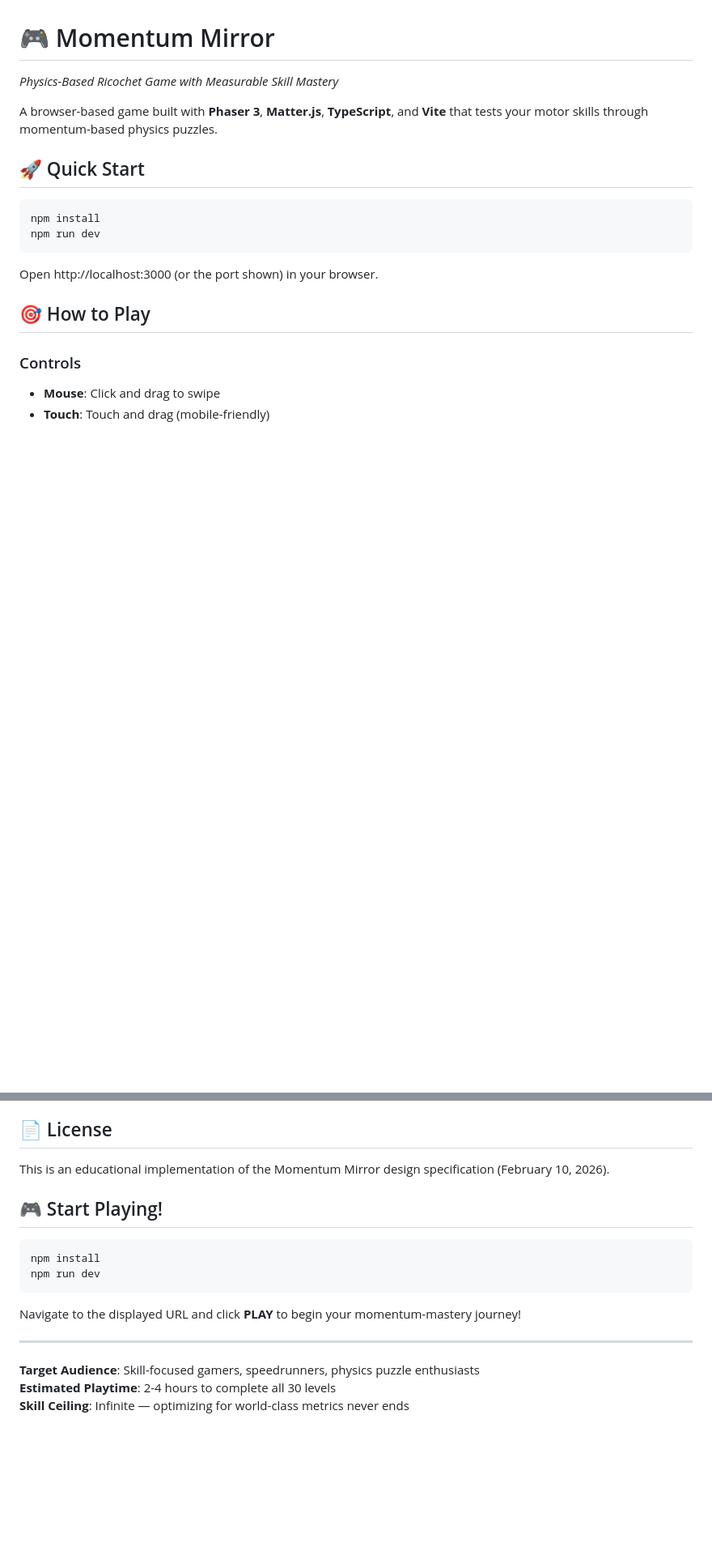
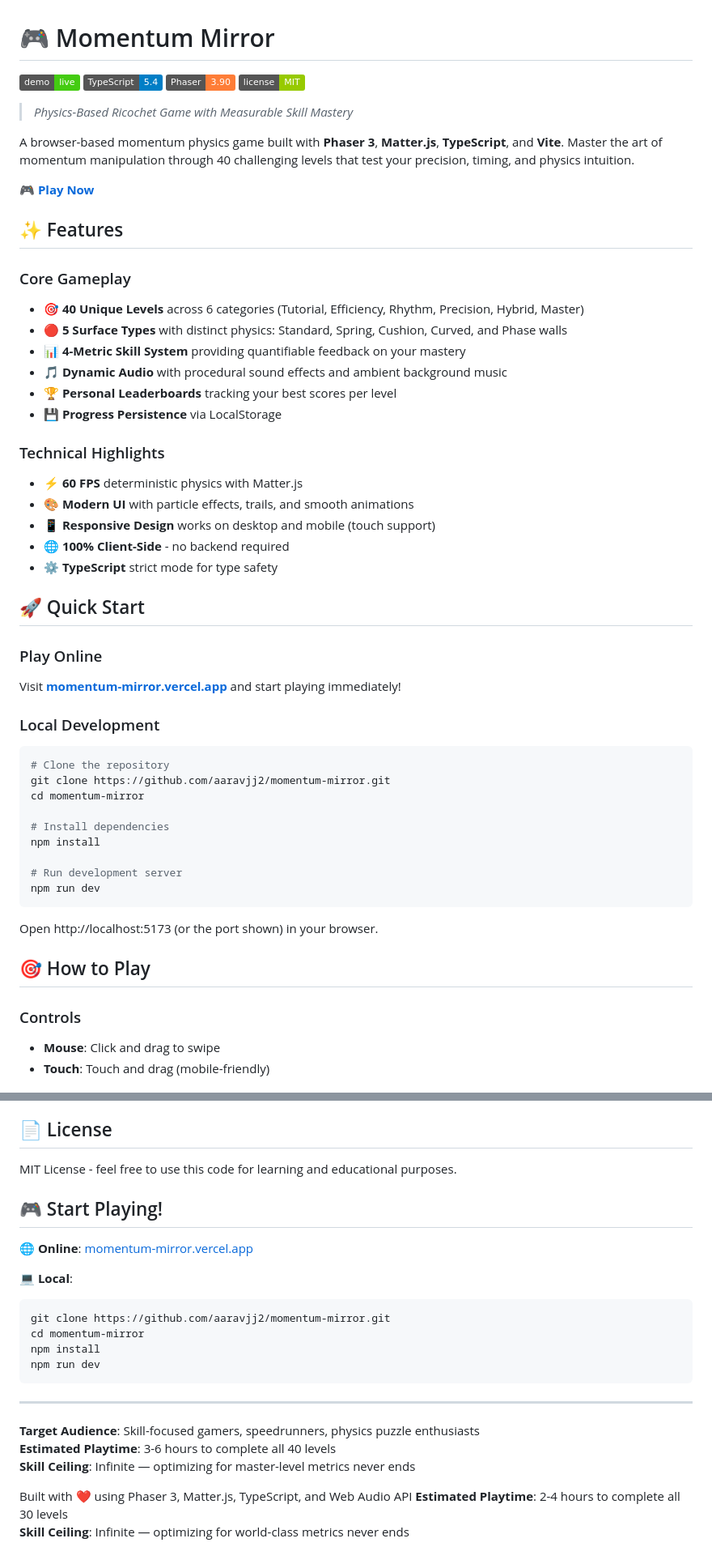
Before and after one commit to aaravjj2/momentum-mirror, a Markdown page: README.md, 2 parts joined by grey strips. Shown at 81% size. Drawn GitHub-style; badges without logos; blank space fills up the shorter version.

````diff
--- a/README.md
+++ b/README.md
@@ -1,17 +1,53 @@
 # 🎮 Momentum Mirror
 
-*Physics-Based Ricochet Game with Measurable Skill Mastery*
+[![Live Demo](https://img.shields.io/badge/demo-live-success)](https://momentum-mirror.vercel.app)
+[![TypeScript](https://img.shields.io/badge/TypeScript-5.4-blue)](https://www.typescriptlang.org/)
+[![Phaser](https://img.shields.io/badge/Phaser-3.90-orange)](https://phaser.io/)
+[![License](https://img.shields.io/badge/license-MIT-green)](LICENSE)
 
-A browser-based game built with **Phaser 3**, **Matter.js**, **TypeScript**, and **Vite** that tests your motor skills through momentum-based physics puzzles.
+> *Physics-Based Ricochet Game with Measurable Skill Mastery*
+
+A browser-based momentum physics game built with **Phaser 3**, **Matter.js**, **TypeScript**, and **Vite**. Master the art of momentum manipulation through 40 challenging levels that test your precision, timing, and physics intuition.
+
+🎮 **[Play Now](https://momentum-mirror.vercel.app)**
+
+## ✨ Features
+
+### Core Gameplay
+- 🎯 **40 Unique Levels** across 6 categories (Tutorial, Efficiency, Rhythm, Precision, Hybrid, Master)
+- 🔴 **5 Surface Types** with distinct physics: Standard, Spring, Cushion, Curved, and Phase walls
+- 📊 **4-Metric Skill System** providing quantifiable feedback on your mastery
+- 🎵 **Dynamic Audio** with procedural sound effects and ambient background music
+- 🏆 **Personal Leaderboards** tracking your best scores per level
+- 💾 **Progress Persistence** via LocalStorage
+
+### Technical Highlights
+- ⚡ **60 FPS** deterministic physics with Matter.js
+- 🎨 **Modern UI** with particle effects, trails, and smooth animations
+- 📱 **Responsive Design** works on desktop and mobile (touch support)
+- 🌐 **100% Client-Side** - no backend required
+- ⚙️ **TypeScript** strict mode for type safety
 
 ## 🚀 Quick Start
 
+### Play Online
+Visit **[momentum-mirror.vercel.app](https://momentum-mirror.vercel.app)** and start playing immediately!
+
+### Local Development
+
 ```bash
+# Clone the repository
+git clone https://github.com/aaravjj2/momentum-mirror.git
+cd momentum-mirror
+
+# Install dependencies
 npm install
+
+# Run development server
 npm run dev
 ```
 
-Open http://localhost:3000 (or the port shown) in your browser.
+Open http://localhost:5173 (or the port shown) in your browser.
 
 ## 🎯 How to Play
 
@@ -244,18 +308,25 @@ npm run preview
 ## 📄 License
 
-This is an educational implementation of the Momentum Mirror design specification (February 10, 2026).
+MIT License - feel free to use this code for learning and educational purposes.
 
 ## 🎮 Start Playing!
 
+**🌐 Online**: [momentum-mirror.vercel.app](https://momentum-mirror.vercel.app)
+
+**💻 Local**:
 ```bash
+git clone https://github.com/aaravjj2/momentum-mirror.git
+cd momentum-mirror
 npm install
 npm run dev
 ```
 
-Navigate to the displayed URL and click **PLAY** to begin your momentum-mastery journey!
-
 ---
 
 **Target Audience**: Skill-focused gamers, speedrunners, physics puzzle enthusiasts
+**Estimated Playtime**: 3-6 hours to complete all 40 levels
+**Skill Ceiling**: Infinite — optimizing for master-level metrics never ends
+
+Built with ❤️ using Phaser 3, Matter.js, TypeScript, and Web Audio API
 **Estimated Playtime**: 2-4 hours to complete all 30 levels
 **Skill Ceiling**: Infinite — optimizing for world-class metrics never ends
````
Also changed, not shown: other parts of README.md (+62 -34 lines).
